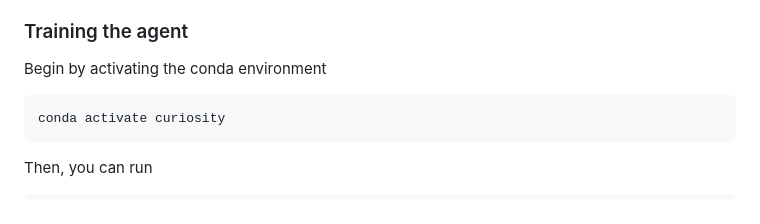
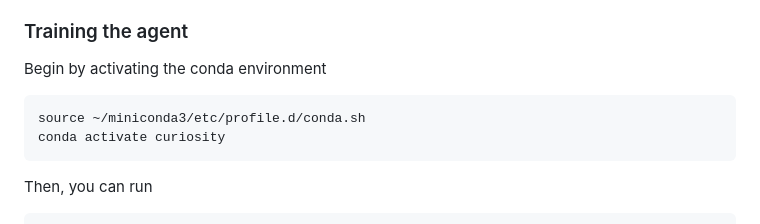
Before and after one commit to usercharly123/VI_Curiosity_Project, a Markdown page: README.md, the part around the change. Rendered like a GitHub page.

````diff
--- a/README.md
+++ b/README.md
@@ -37,6 +37,7 @@ To work in the Pyramid environment, you can **either** take the original environ
 ### Training the agent
 Begin by activating the conda environment
 ```bash
+source ~/miniconda3/etc/profile.d/conda.sh
 conda activate curiosity
 ```
 
````
